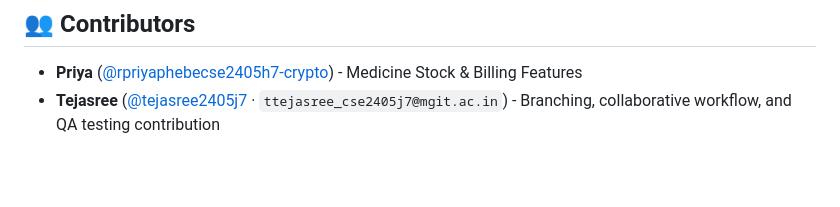
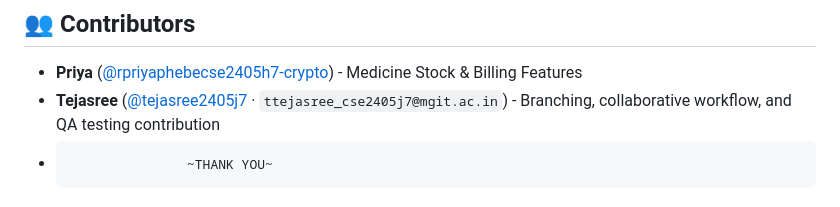
Before and after one commit to rpriyaphebecse2405h7-crypto/medical-stock-system, a Markdown page: README.md, the part around the change. Drawn GitHub-style; blank space fills up the shorter version.

```diff
--- a/README.md
+++ b/README.md
@@ -178,3 +178,4 @@ Access the application at `http://localhost:5000/`.
 
 * **Priya** ([@rpriyaphebecse2405h7-crypto](https://github.com/rpriyaphebecse2405h7-crypto)) - Medicine Stock & Billing Features
 * **Tejasree** ([@tejasree2405j7](https://github.com/tejasree2405j7) · `ttejasree_cse2405j7@mgit.ac.in`) - Branching, collaborative workflow, and QA testing contribution
+*                    ~THANK YOU~
```
